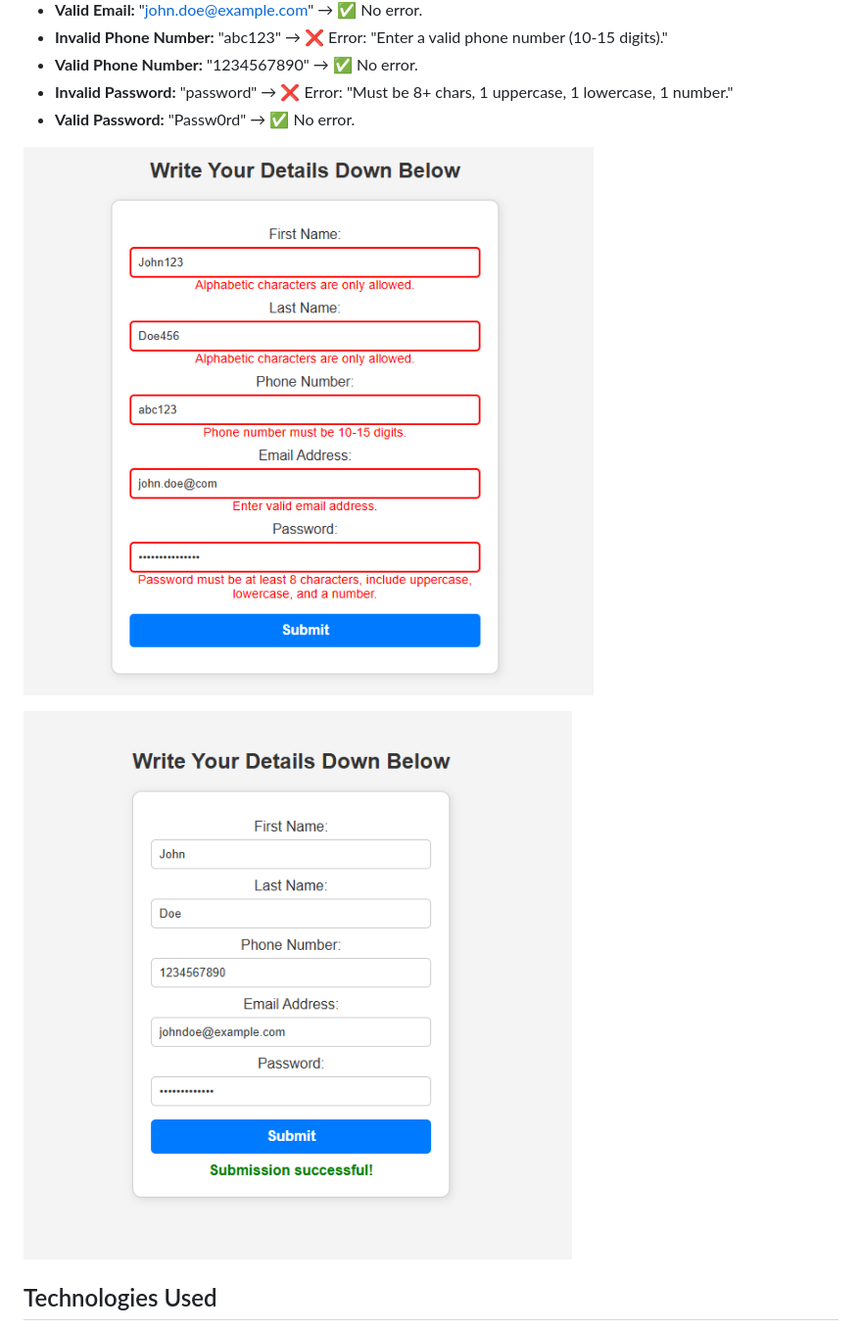
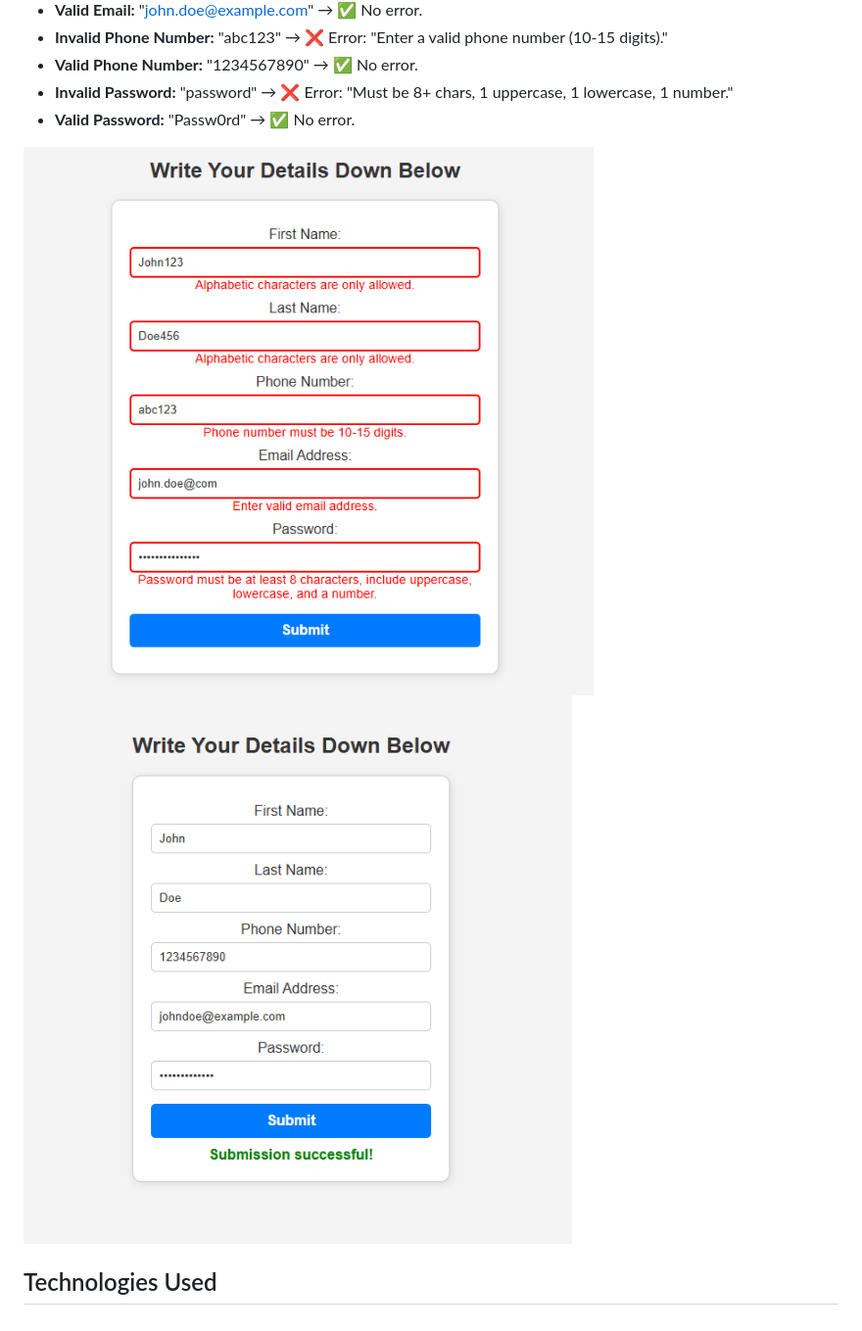
Before and after one commit to Maclaine-Kuria/js-regex-validation_Maclaine_Kuria, a Markdown page: README.md, the part around the change. Shown: that part at 98% size. Drawn GitHub-style.

```diff
--- a/README.md
+++ b/README.md
@@ -57,9 +57,9 @@ project-folder/
 - **Valid Password:** "Passw0rd" → ✅ No error.
 
 
-![alt text](image-1.png)
+![alt text](image-1.png)        ![alt text](image-2.png)
 
-![alt text](image-2.png)
+
 
 ## Technologies Used
 - **HTML** (for structure)
```
